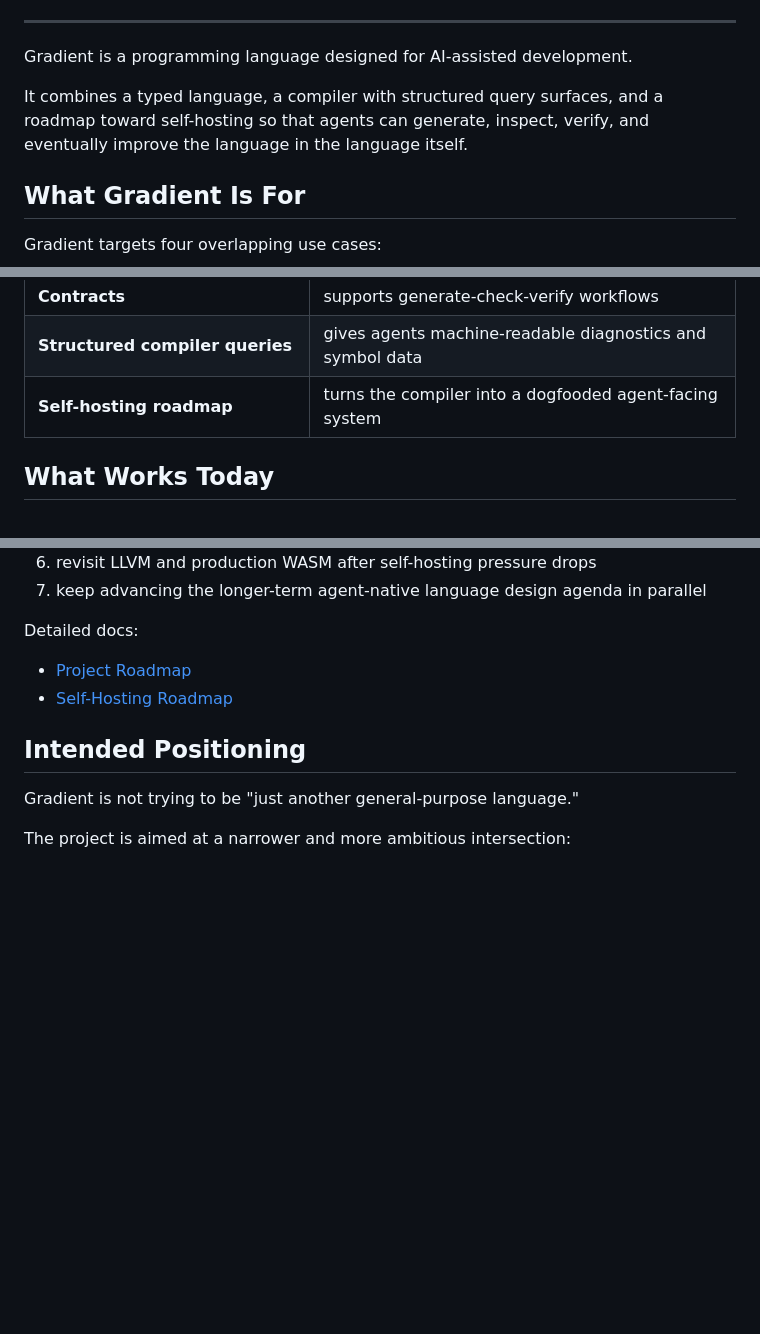
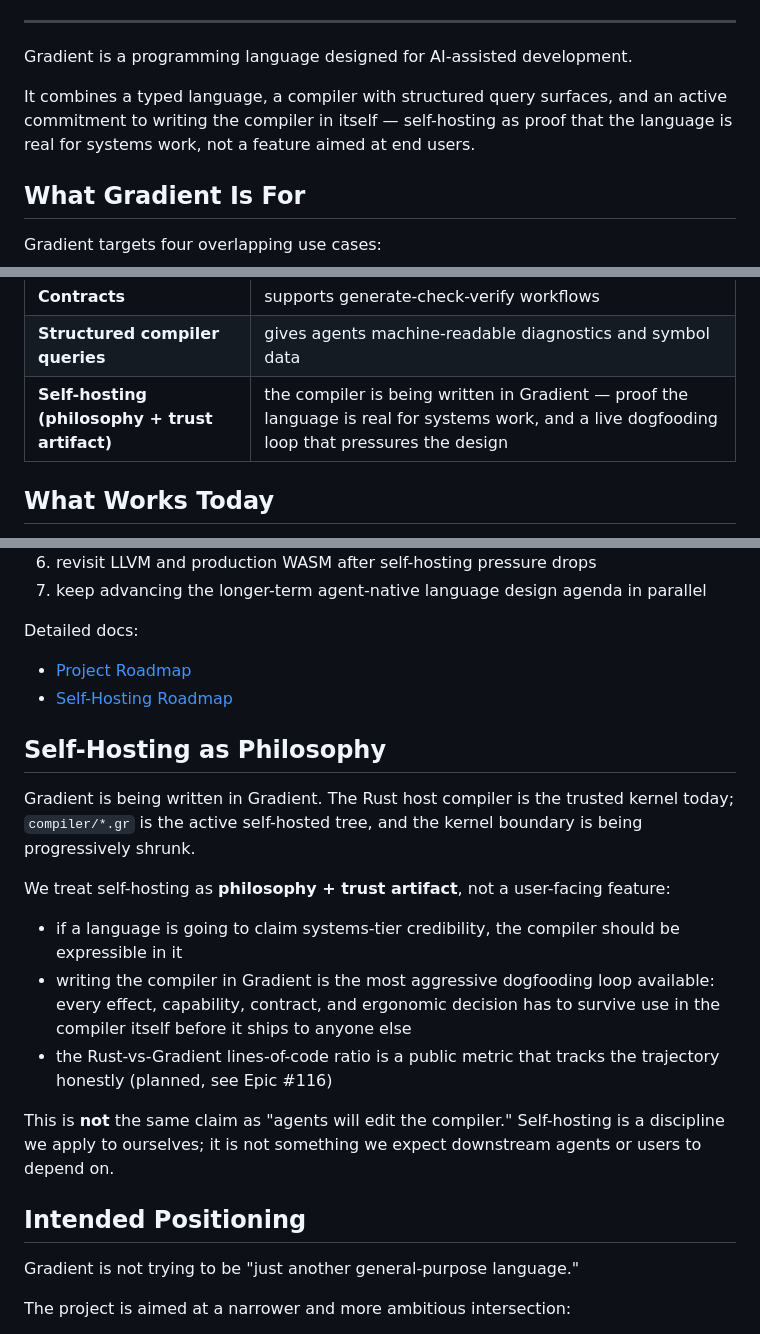
Before and after one commit to Ontic-Systems/Gradient, a Markdown page: README.md, 3 parts joined by grey strips. Rendered like a GitHub page; blank space fills up the shorter version.

Commit message:
docs(README): reframe self-hosting as philosophy + trust artifact
Resolves E1 sub #309. Per Q10 of the 2026-05-02 alignment session
(handoff §1B), self-hosting is positioned as philosophy + trust
artifact, not a user-facing feature. The 'agents will edit the
compiler' framing was overclaim cosplay aimed at a thin researcher
audience (persona C).

Changes:
- Opening 'It combines...' line: replace 'roadmap toward
  self-hosting so that agents can generate, inspect, verify, and
  eventually improve the language in the language itself' with an
  honest framing that names self-hosting as proof-of-realness for
  systems work.
- Why Gradient Exists table: 'Self-hosting roadmap' row reframed
  to 'Self-hosting (philosophy + trust artifact)' with a description
  that focuses on dogfooding pressure on the design, not on agents.
- Add new top-level section 'Self-Hosting as Philosophy' between
  'Detailed docs' and 'Intended Positioning'. Spells out:
  * the trusted-kernel + active .gr-tree state today
  * three reasons we treat self-host as discipline (systems
    credibility, dogfooding loop, public LoC metric)
  * an explicit disclaimer: 'This is not the same claim as agents
    will edit the compiler.' Closes the marketing-overreach gap.
- References Epic #116 for the public LoC ratio metric.

Fixes #309

```diff
--- a/README.md
+++ b/README.md
@@ -21,7 +21,7 @@
 
 Gradient is a programming language designed for AI-assisted development.
 
-It combines a typed language, a compiler with structured query surfaces, and a roadmap toward self-hosting so that agents can generate, inspect, verify, and eventually improve the language in the language itself.
+It combines a typed language, a compiler with structured query surfaces, and an active commitment to writing the compiler in itself — self-hosting as proof that the language is real for systems work, not a feature aimed at end users.
 
 ## What Gradient Is For
 
@@ -50,7 +50,7 @@ Gradient is built to reduce that waste through:
 | **Effect tracking** | makes side effects explicit instead of implicit |
 | **Contracts** | supports generate-check-verify workflows |
 | **Structured compiler queries** | gives agents machine-readable diagnostics and symbol data |
-| **Self-hosting roadmap** | turns the compiler into a dogfooded agent-facing system |
+| **Self-hosting (philosophy + trust artifact)** | the compiler is being written in Gradient — proof the language is real for systems work, and a live dogfooding loop that pressures the design |
 
 ## What Works Today
 
@@ -225,6 +225,18 @@ Detailed docs:
 - [Project Roadmap](docs/roadmap.md)
 - [Self-Hosting Roadmap](docs/SELF_HOSTING.md)
 
+## Self-Hosting as Philosophy
+
+Gradient is being written in Gradient. The Rust host compiler is the trusted kernel today; `compiler/*.gr` is the active self-hosted tree, and the kernel boundary is being progressively shrunk.
+
+We treat self-hosting as **philosophy + trust artifact**, not a user-facing feature:
+
+- if a language is going to claim systems-tier credibility, the compiler should be expressible in it
+- writing the compiler in Gradient is the most aggressive dogfooding loop available: every effect, capability, contract, and ergonomic decision has to survive use in the compiler itself before it ships to anyone else
+- the Rust-vs-Gradient lines-of-code ratio is a public metric that tracks the trajectory honestly (planned, see Epic #116)
+
+This is **not** the same claim as "agents will edit the compiler." Self-hosting is a discipline we apply to ourselves; it is not something we expect downstream agents or users to depend on.
+
 ## Intended Positioning
 
 Gradient is not trying to be "just another general-purpose language."
```
